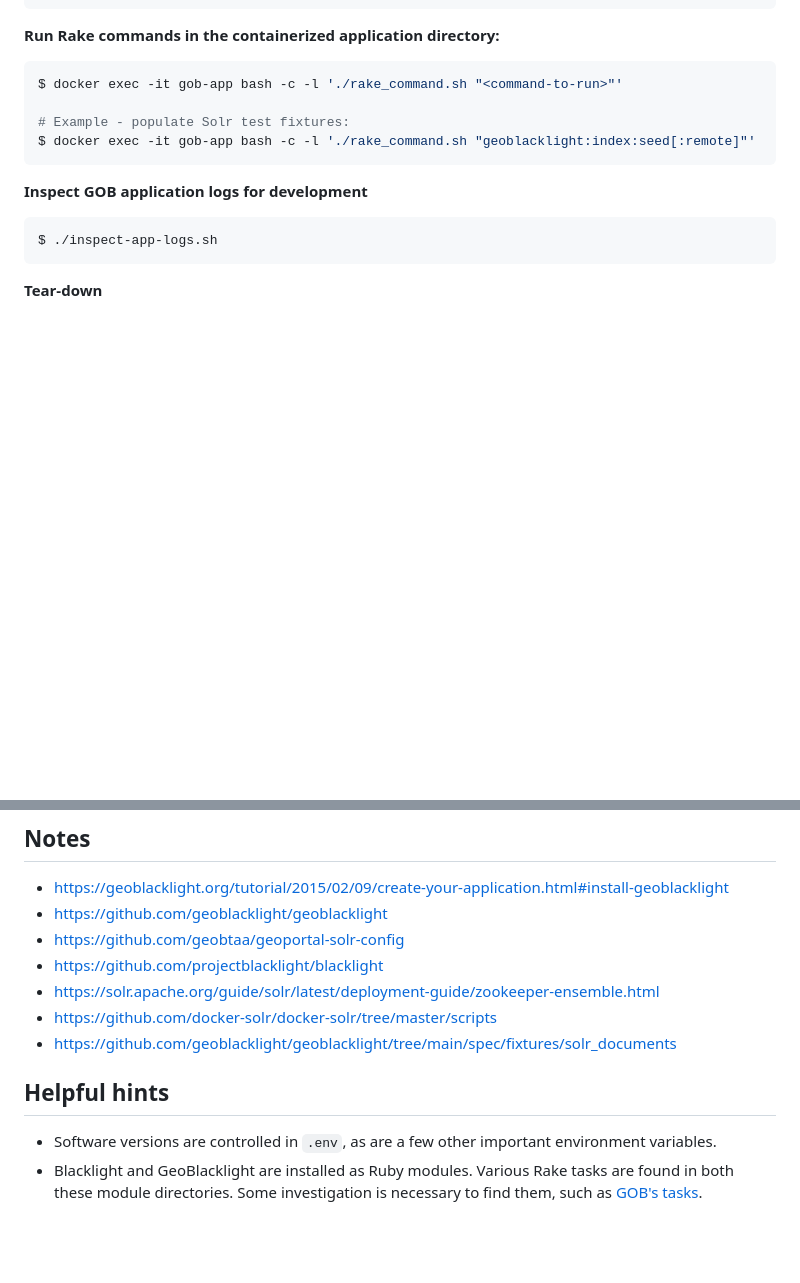
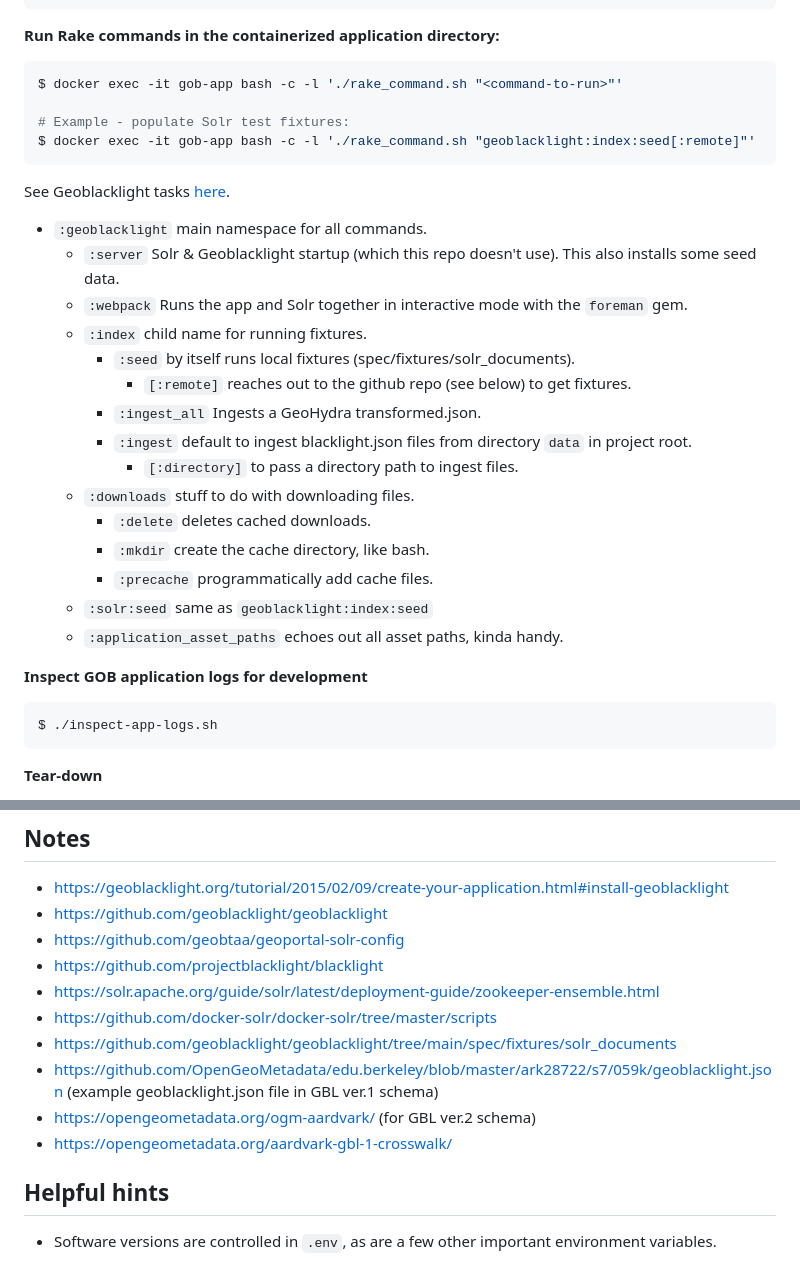
Before and after one commit to ualibraries/ual-geoblacklight, a Markdown page: README.md, 2 parts joined by grey strips. GitHub-like rendering; blank space fills up the shorter version.

Commit message:
Update README, esp with rake commands

````diff
--- a/README.md
+++ b/README.md
@@ -75,6 +75,24 @@ $ docker exec -it gob-app bash -c -l './rake_command.sh "<command-to-run>"'
 $ docker exec -it gob-app bash -c -l './rake_command.sh "geoblacklight:index:seed[:remote]"'
 ```
 
+See Geoblacklight tasks [here](https://github.com/geoblacklight/geoblacklight/blob/main/lib/tasks/geoblacklight.rake).
+
+- `:geoblacklight` main namespace for all commands.
+  - `:server` Solr & Geoblacklight startup (which this repo doesn't use). This also installs some seed data.
+  - `:webpack` Runs the app and Solr together in interactive mode with the `foreman` gem.
+  - `:index` child name for running fixtures.
+    - `:seed` by itself runs local fixtures (spec/fixtures/solr_documents).
+      - `[:remote]` reaches out to the github repo (see below) to get fixtures.
+    - `:ingest_all` Ingests a GeoHydra transformed.json.
+    - `:ingest` default to ingest blacklight.json files from directory `data` in project root.
+      - `[:directory]` to pass a directory path to ingest files.
+  - `:downloads` stuff to do with downloading files.
+    - `:delete` deletes cached downloads.
+    - `:mkdir` create the cache directory, like bash.
+    - `:precache` programmatically add cache files.
+  - `:solr:seed` same as `geoblacklight:index:seed`
+  - `:application_asset_paths` echoes out all asset paths, kinda handy.
+
 **Inspect GOB application logs for development**
 
 ```shell
@@ -98,8 +116,10 @@ $ ./destroy.sh
 * https://solr.apache.org/guide/solr/latest/deployment-guide/zookeeper-ensemble.html
 * https://github.com/docker-solr/docker-solr/tree/master/scripts
 * https://github.com/geoblacklight/geoblacklight/tree/main/spec/fixtures/solr_documents
+* https://github.com/OpenGeoMetadata/edu.berkeley/blob/master/ark28722/s7/059k/geoblacklight.json (example geoblacklight.json file in GBL ver.1 schema)
+* https://opengeometadata.org/ogm-aardvark/ (for GBL ver.2 schema)
+* https://opengeometadata.org/aardvark-gbl-1-crosswalk/
 
 ## Helpful hints
 
 * Software versions are controlled in `.env`, as are a few other important environment variables.
-* Blacklight and GeoBlacklight are installed as Ruby modules. Various Rake tasks are found in both these module directories. Some investigation is necessary to find them, such as [GOB's tasks](https://github.com/geoblacklight/geoblacklight/blob/main/lib/tasks/geoblacklight.rake).
````
